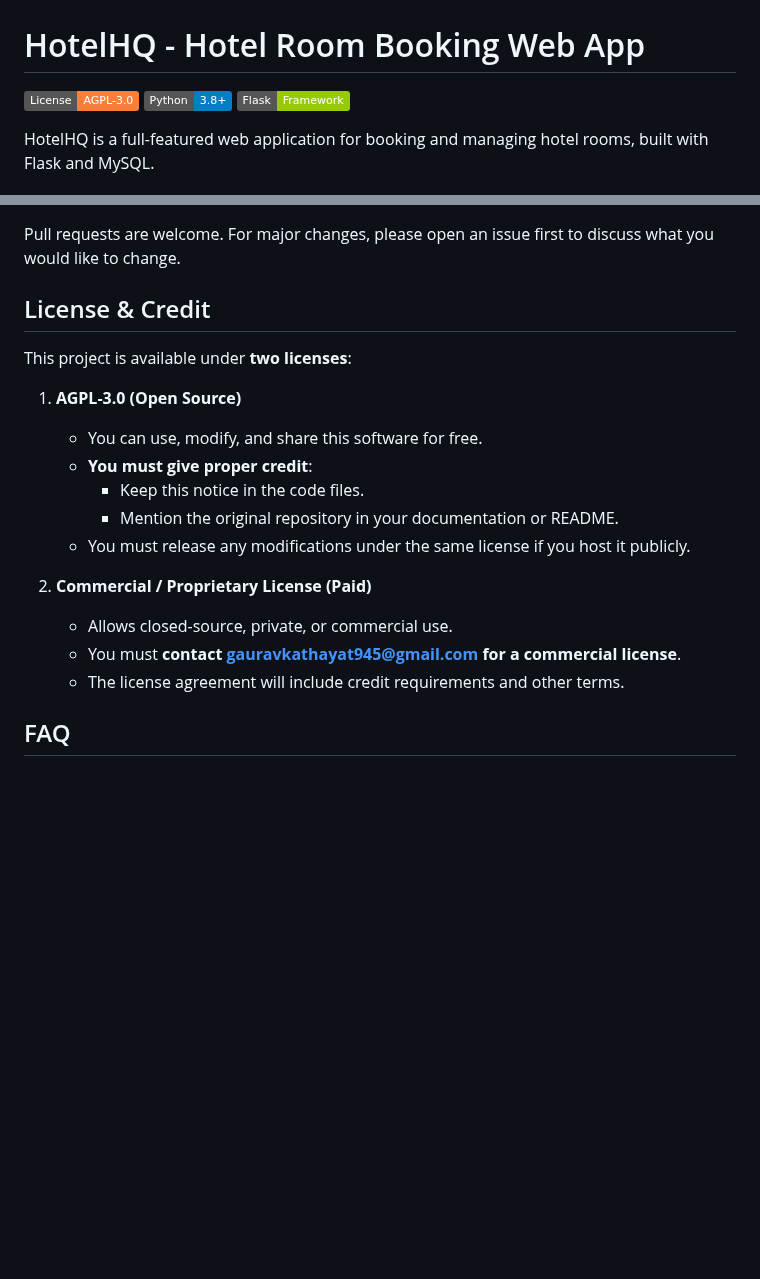
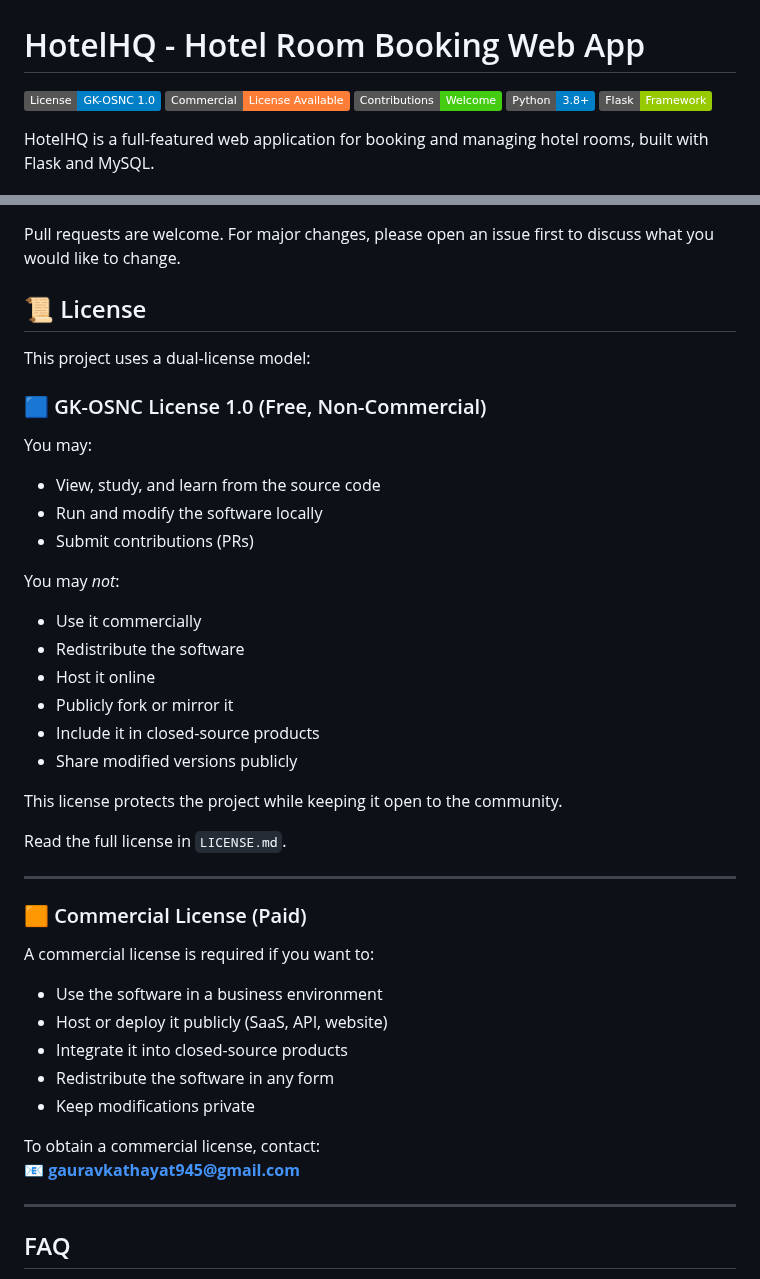
Before and after one commit to CuriousCoder25/hotelhq_app, a Markdown page: README.md, 2 parts joined by grey strips. GitHub-like rendering; badges without logos; blank space fills up the shorter version.

Commit message:
Revise license section in README.md
Updated license information and added commercial license details.

```diff
--- a/README.md
+++ b/README.md
@@ -1,6 +1,8 @@
 # HotelHQ - Hotel Room Booking Web App
 
-![License: AGPL v3 + Commercial](https://img.shields.io/badge/License-AGPL--3.0-orange)
+![License: GK-OSNC 1.0](https://img.shields.io/badge/License-GK--OSNC%201.0-blue.svg)
+![Commercial License](https://img.shields.io/badge/Commercial-License%20Available-orange.svg)
+![Contributions Welcome](https://img.shields.io/badge/Contributions-Welcome-brightgreen.svg)
 ![Python](https://img.shields.io/badge/Python-3.8%2B-blue)
 ![Flask](https://img.shields.io/badge/Flask-Framework-green)
 
@@ -103,22 +105,47 @@ hotelhq/
 
 Pull requests are welcome. For major changes, please open an issue first to discuss what you would like to change.
 
-## License & Credit
+## 📜 License
 
-This project is available under **two licenses**:
+This project uses a dual-license model:
 
-1. **AGPL-3.0 (Open Source)**
-   - You can use, modify, and share this software for free.
-   - **You must give proper credit**:
-     - Keep this notice in the code files.
-     - Mention the original repository in your documentation or README.
-   - You must release any modifications under the same license if you host it publicly.
+### 🟦 GK-OSNC License 1.0 (Free, Non-Commercial)
 
-2. **Commercial / Proprietary License (Paid)**
-   - Allows closed-source, private, or commercial use.
-   - You must **contact <gauravkathayat945@gmail.com> for a commercial license**.
-   - The license agreement will include credit requirements and other terms.
+You may:
 
+- View, study, and learn from the source code
+- Run and modify the software locally
+- Submit contributions (PRs)
+
+You may *not*:
+
+- Use it commercially
+- Redistribute the software
+- Host it online
+- Publicly fork or mirror it
+- Include it in closed-source products
+- Share modified versions publicly
+
+This license protects the project while keeping it open to the community.
+
+Read the full license in `LICENSE.md`.
+
+---
+
+### 🟧 Commercial License (Paid)
+
+A commercial license is required if you want to:
+
+- Use the software in a business environment
+- Host or deploy it publicly (SaaS, API, website)
+- Integrate it into closed-source products
+- Redistribute the software in any form
+- Keep modifications private
+
+To obtain a commercial license, contact:
+📧 **gauravkathayat945@gmail.com**
+
+---
 
 ## FAQ
 
```
